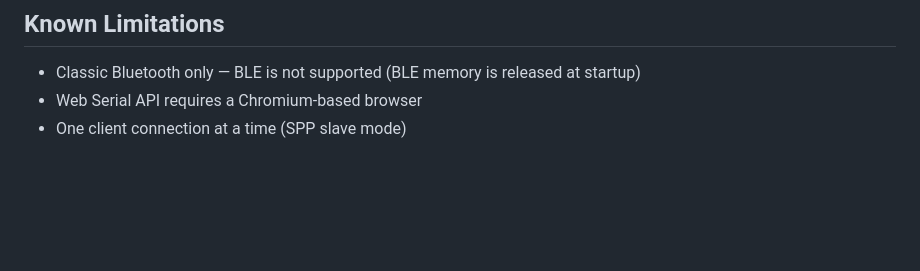
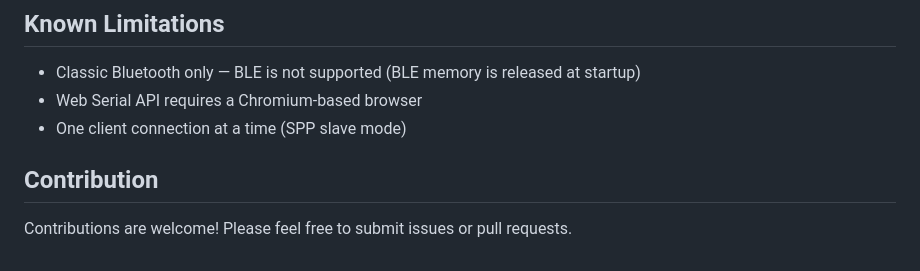
Before and after one commit to DucNguyen1407/ESP32-Car, a Markdown page: README.md, the part around the change. Drawn GitHub-style; blank space fills up the shorter version.

Commit message:
Add contribution section to README

```diff
--- a/README.md
+++ b/README.md
@@ -156,3 +156,6 @@ The UI shows:
 - Classic Bluetooth only — BLE is not supported (BLE memory is released at startup)
 - Web Serial API requires a Chromium-based browser
 - One client connection at a time (SPP slave mode)
+
+## Contribution
+Contributions are welcome! Please feel free to submit issues or pull requests.
```
